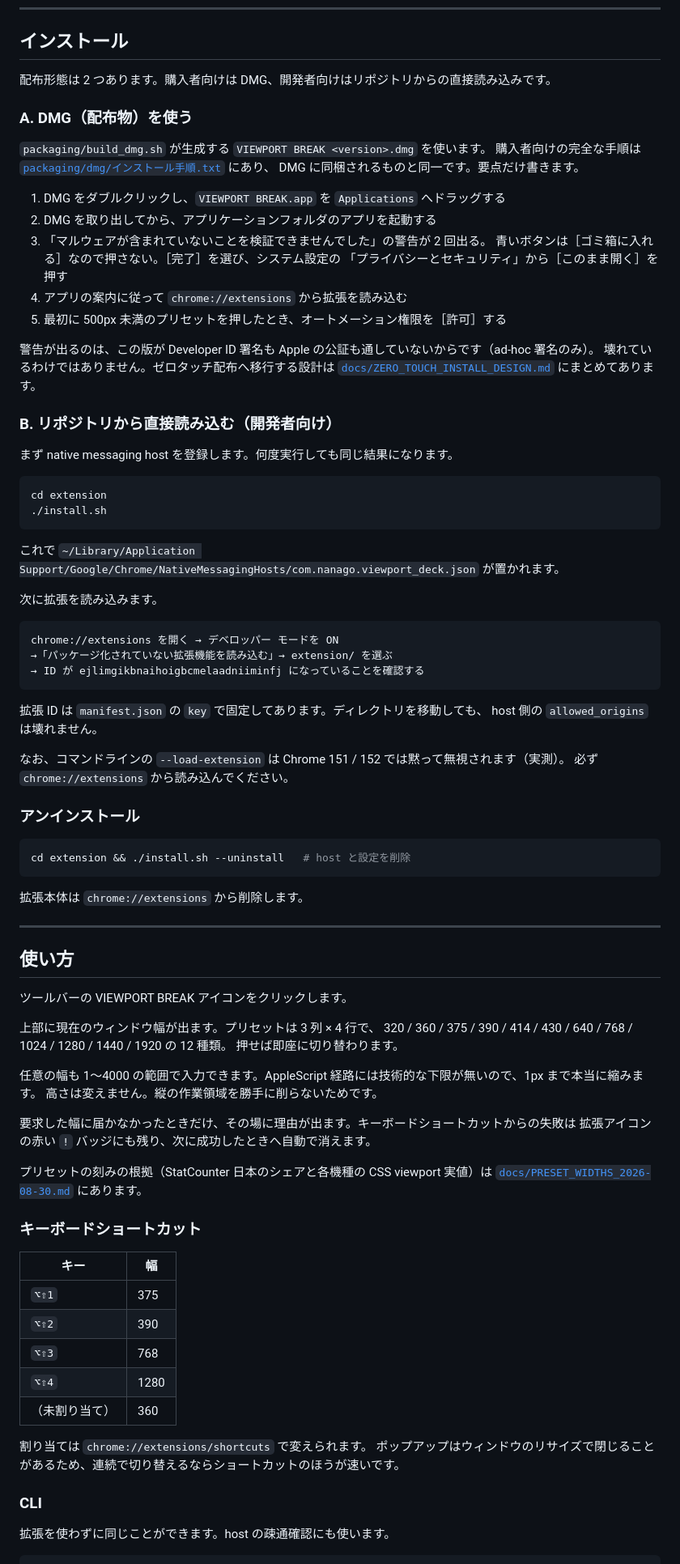
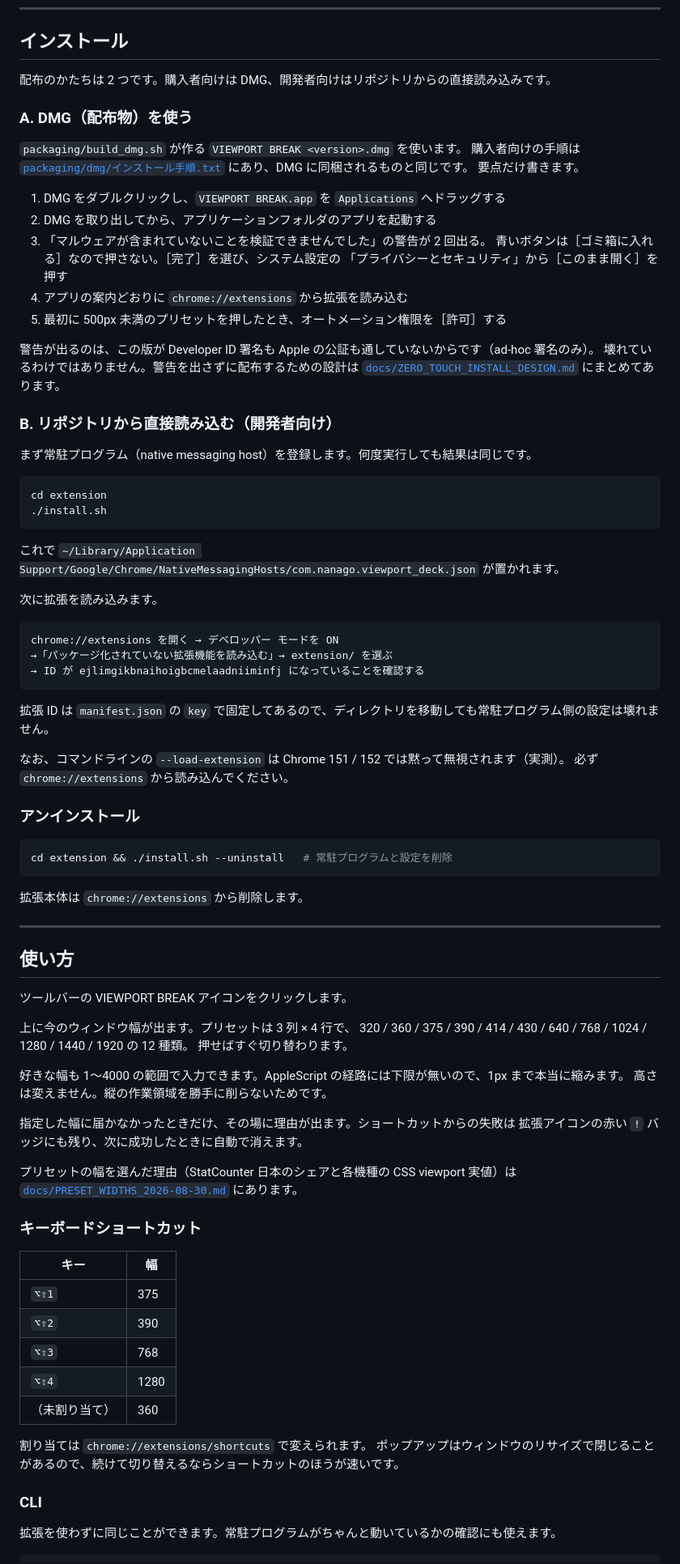
Before and after one commit to nakatadesign/VIEWPORT-BREAK, a Markdown page: README.md, the part around one of its changes. Shown at 81% size. GitHub-like rendering.

````diff
--- a/README.md
+++ b/README.md
@@ -86,29 +91,29 @@ VIEWPORT BREAK が動かすのは OS のウィンドウそのもの。375px を
 
 ## インストール
 
-配布形態は 2 つあります。購入者向けは DMG、開発者向けはリポジトリからの直接読み込みです。
+配布のかたちは 2 つです。購入者向けは DMG、開発者向けはリポジトリからの直接読み込みです。
 
 ### A. DMG（配布物）を使う
 
-`packaging/build_dmg.sh` が生成する `VIEWPORT BREAK <version>.dmg` を使います。
-購入者向けの完全な手順は [`packaging/dmg/インストール手順.txt`](packaging/dmg/インストール手順.txt) にあり、
-DMG に同梱されるものと同一です。要点だけ書きます。
+`packaging/build_dmg.sh` が作る `VIEWPORT BREAK <version>.dmg` を使います。
+購入者向けの手順は [`packaging/dmg/インストール手順.txt`](packaging/dmg/インストール手順.txt) にあり、DMG に同梱されるものと同じです。
+要点だけ書きます。
 
 1. DMG をダブルクリックし、`VIEWPORT BREAK.app` を `Applications` へドラッグする
 2. DMG を取り出してから、アプリケーションフォルダのアプリを起動する
 3. 「マルウェアが含まれていないことを検証できませんでした」の警告が 2 回出る。
    青いボタンは［ゴミ箱に入れる］なので押さない。［完了］を選び、システム設定の
    「プライバシーとセキュリティ」から［このまま開く］を押す
-4. アプリの案内に従って `chrome://extensions` から拡張を読み込む
+4. アプリの案内どおりに `chrome://extensions` から拡張を読み込む
 5. 最初に 500px 未満のプリセットを押したとき、オートメーション権限を［許可］する
 
 警告が出るのは、この版が Developer ID 署名も Apple の公証も通していないからです（ad-hoc 署名のみ）。
-壊れているわけではありません。ゼロタッチ配布へ移行する設計は
+壊れているわけではありません。警告を出さずに配布するための設計は
 [`docs/ZERO_TOUCH_INSTALL_DESIGN.md`](docs/ZERO_TOUCH_INSTALL_DESIGN.md) にまとめてあります。
 
 ### B. リポジトリから直接読み込む（開発者向け）
 
-まず native messaging host を登録します。何度実行しても同じ結果になります。
+まず常駐プログラム（native messaging host）を登録します。何度実行しても結果は同じです。
 
 ```bash
 cd extension
@@ -126,8 +131,7 @@ chrome://extensions を開く → デベロッパー モードを ON
 → ID が ejlimgikbnaihoigbcmelaadniiminfj になっていることを確認する
 ```
 
-拡張 ID は `manifest.json` の `key` で固定してあります。ディレクトリを移動しても、
-host 側の `allowed_origins` は壊れません。
+拡張 ID は `manifest.json` の `key` で固定してあるので、ディレクトリを移動しても常駐プログラム側の設定は壊れません。
 
 なお、コマンドラインの `--load-extension` は Chrome 151 / 152 では黙って無視されます（実測）。
 必ず `chrome://extensions` から読み込んでください。
@@ -135,7 +139,7 @@ host 側の `allowed_origins` は壊れません。
 ### アンインストール
 
 ```bash
-cd extension && ./install.sh --uninstall   # host と設定を削除
+cd extension && ./install.sh --uninstall   # 常駐プログラムと設定を削除
 ```
 
 拡張本体は `chrome://extensions` から削除します。
@@ -146,17 +150,17 @@ cd extension && ./install.sh --uninstall   # host と設定を削除
 
 ツールバーの VIEWPORT BREAK アイコンをクリックします。
 
-上部に現在のウィンドウ幅が出ます。プリセットは 3 列 × 4 行で、
+上に今のウィンドウ幅が出ます。プリセットは 3 列 × 4 行で、
 320 / 360 / 375 / 390 / 414 / 430 / 640 / 768 / 1024 / 1280 / 1440 / 1920 の 12 種類。
-押せば即座に切り替わります。
+押せばすぐ切り替わります。
 
-任意の幅も 1〜4000 の範囲で入力できます。AppleScript 経路には技術的な下限が無いので、1px まで本当に縮みます。
+好きな幅も 1〜4000 の範囲で入力できます。AppleScript の経路には下限が無いので、1px まで本当に縮みます。
 高さは変えません。縦の作業領域を勝手に削らないためです。
 
-要求した幅に届かなかったときだけ、その場に理由が出ます。キーボードショートカットからの失敗は
-拡張アイコンの赤い `!` バッジにも残り、次に成功したときへ自動で消えます。
+指定した幅に届かなかったときだけ、その場に理由が出ます。ショートカットからの失敗は
+拡張アイコンの赤い `!` バッジにも残り、次に成功したときに自動で消えます。
 
-プリセットの刻みの根拠（StatCounter 日本のシェアと各機種の CSS viewport 実値）は
+プリセットの幅を選んだ理由（StatCounter 日本のシェアと各機種の CSS viewport 実値）は
 [`docs/PRESET_WIDTHS_2026-08-30.md`](docs/PRESET_WIDTHS_2026-08-30.md) にあります。
 
 ### キーボードショートカット
@@ -170,10 +174,10 @@ cd extension && ./install.sh --uninstall   # host と設定を削除
 | （未割り当て） | 360 |
 
 割り当ては `chrome://extensions/shortcuts` で変えられます。
-ポップアップはウィンドウのリサイズで閉じることがあるため、連続で切り替えるならショートカットのほうが速いです。
+ポップアップはウィンドウのリサイズで閉じることがあるので、続けて切り替えるならショートカットのほうが速いです。
 
 ### CLI
 
-拡張を使わずに同じことができます。host の疎通確認にも使います。
+拡張を使わずに同じことができます。常駐プログラムがちゃんと動いているかの確認にも使えます。
 
 ```bash
````
Also changed, not shown: other parts of README.md (+75 -62 lines).
